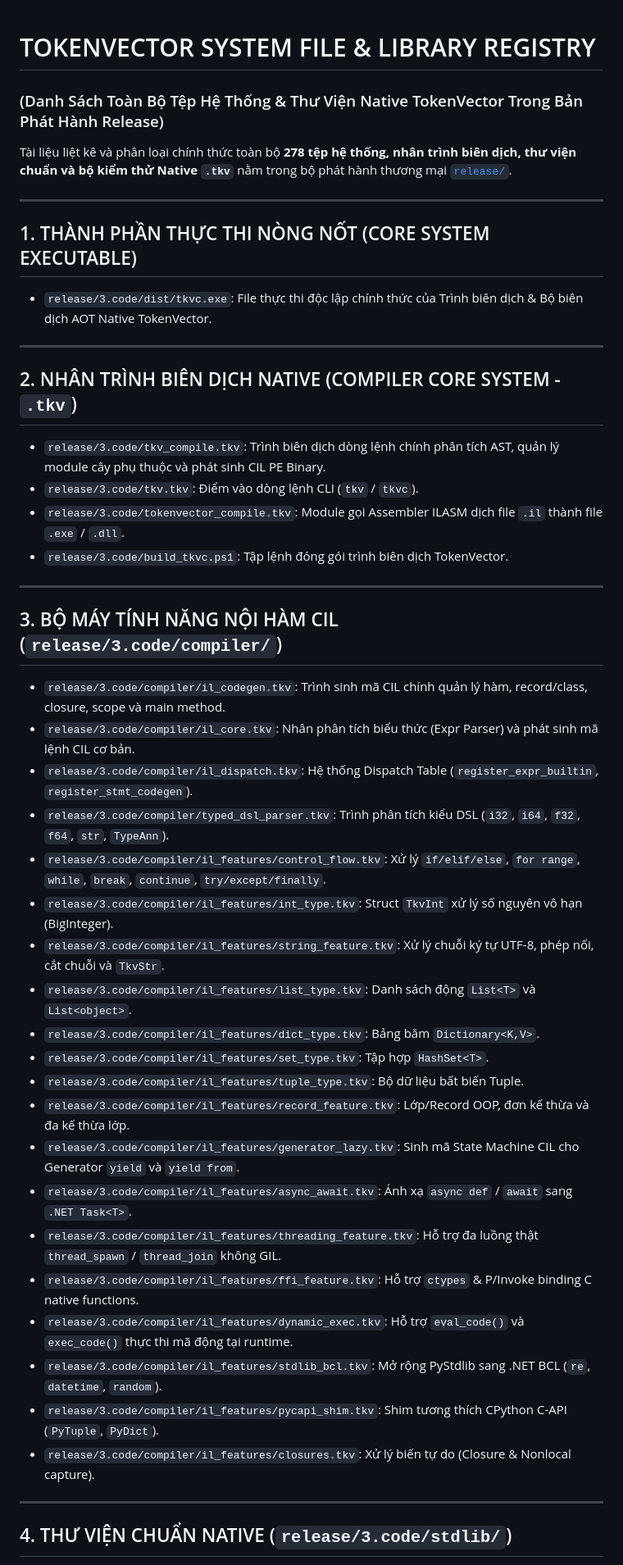
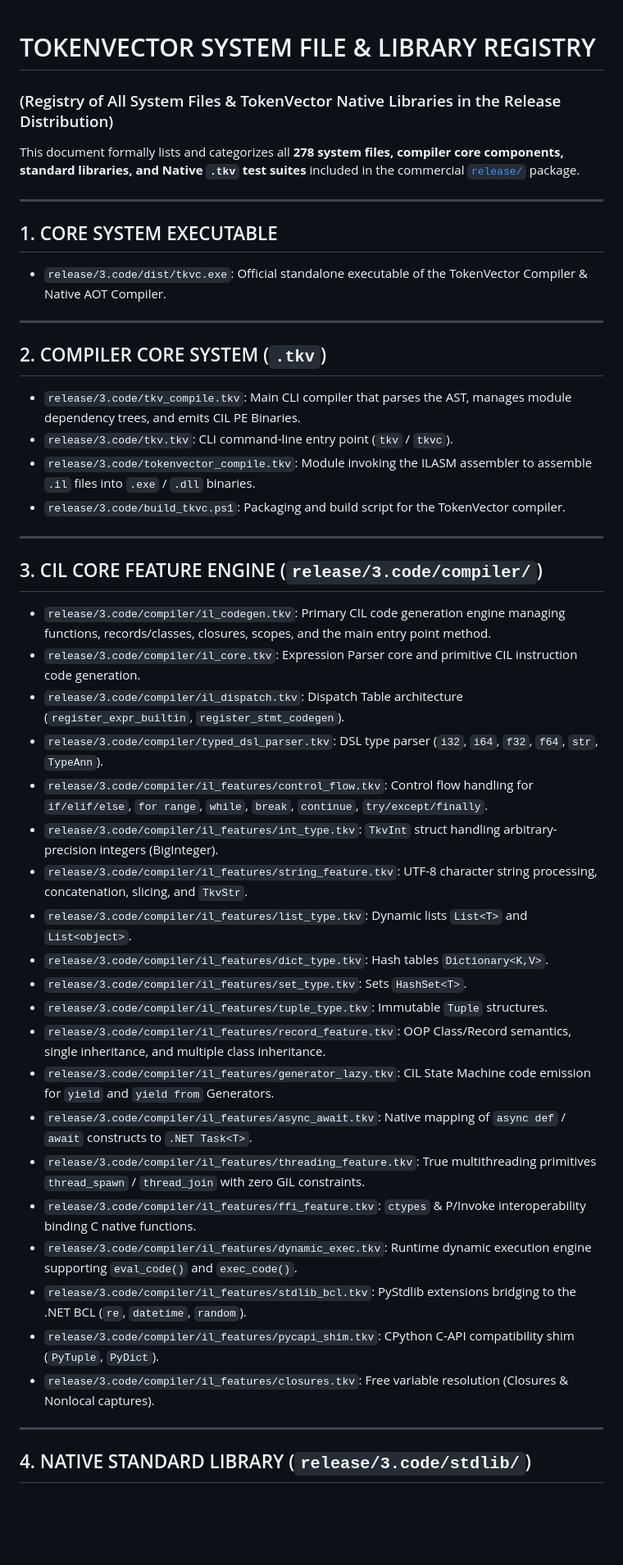
Before and after one commit to nguyenhungtran18/TokenVector, a Markdown page: TokenVector_system.md, the part around one of its changes. Shown at 82% size. Drawn GitHub-style; blank space fills up the shorter version.

```diff
--- a/TokenVector_system.md
+++ b/TokenVector_system.md
@@ -1,49 +1,50 @@
 # TOKENVECTOR SYSTEM FILE & LIBRARY REGISTRY
-### (Danh Sách Toàn Bộ Tệp Hệ Thống & Thư Viện Native TokenVector Trong Bản Phát Hành Release)
 
-Tài liệu liệt kê và phân loại chính thức toàn bộ **278 tệp hệ thống, nhân trình biên dịch, thư viện chuẩn và bộ kiểm thử Native `.tkv`** nằm trong bộ phát hành thương mại [`release/`](file:///C:/Claude%20AI%20Project/TokenVector/release/).
+### (Registry of All System Files & TokenVector Native Libraries in the Release Distribution)
+
+This document formally lists and categorizes all **278 system files, compiler core components, standard libraries, and Native `.tkv` test suites** included in the commercial [`release/`](https://github.com/nguyenhungtran18/TokenVector/blob/main/TokenVector_system.md#danh-s%C3%A1ch-to%C3%A0n-b%E1%BB%99-t%E1%BB%87p-h%E1%BB%87-th%E1%BB%91ng--th%C6%B0-vi%E1%BB%87n-native-tokenvector-trong-b%E1%BA%A3n-ph%C3%A1t-h%C3%A0nh-release) package.
 
 ---
 
-## 1. THÀNH PHẦN THỰC THI NÒNG NỐT (CORE SYSTEM EXECUTABLE)
+## 1. CORE SYSTEM EXECUTABLE
 
-- `release/3.code/dist/tkvc.exe`: File thực thi độc lập chính thức của Trình biên dịch & Bộ biên dịch AOT Native TokenVector.
+- `release/3.code/dist/tkvc.exe`: Official standalone executable of the TokenVector Compiler & Native AOT Compiler.
 
 ---
 
-## 2. NHÂN TRÌNH BIÊN DỊCH NATIVE (COMPILER CORE SYSTEM - `.tkv`)
+## 2. COMPILER CORE SYSTEM (`.tkv`)
 
-- `release/3.code/tkv_compile.tkv`: Trình biên dịch dòng lệnh chính phân tích AST, quản lý module cây phụ thuộc và phát sinh CIL PE Binary.
-- `release/3.code/tkv.tkv`: Điểm vào dòng lệnh CLI (`tkv` / `tkvc`).
-- `release/3.code/tokenvector_compile.tkv`: Module gọi Assembler ILASM dịch file `.il` thành file `.exe` / `.dll`.
-- `release/3.code/build_tkvc.ps1`: Tập lệnh đóng gói trình biên dịch TokenVector.
+- `release/3.code/tkv_compile.tkv`: Main CLI compiler that parses the AST, manages module dependency trees, and emits CIL PE Binaries.
+- `release/3.code/tkv.tkv`: CLI command-line entry point (`tkv` / `tkvc`).
+- `release/3.code/tokenvector_compile.tkv`: Module invoking the ILASM assembler to assemble `.il` files into `.exe` / `.dll` binaries.
+- `release/3.code/build_tkvc.ps1`: Packaging and build script for the TokenVector compiler.
 
 ---
 
-## 3. BỘ MÁY TÍNH NĂNG NỘI HÀM CIL (`release/3.code/compiler/`)
+## 3. CIL CORE FEATURE ENGINE (`release/3.code/compiler/`)
 
-- `release/3.code/compiler/il_codegen.tkv`: Trình sinh mã CIL chính quản lý hàm, record/class, closure, scope và main method.
-- `release/3.code/compiler/il_core.tkv`: Nhân phân tích biểu thức (Expr Parser) và phát sinh mã lệnh CIL cơ bản.
-- `release/3.code/compiler/il_dispatch.tkv`: Hệ thống Dispatch Table (`register_expr_builtin`, `register_stmt_codegen`).
-- `release/3.code/compiler/typed_dsl_parser.tkv`: Trình phân tích kiểu DSL (`i32`, `i64`, `f32`, `f64`, `str`, `TypeAnn`).
-- `release/3.code/compiler/il_features/control_flow.tkv`: Xử lý `if/elif/else`, `for range`, `while`, `break`, `continue`, `try/except/finally`.
-- `release/3.code/compiler/il_features/int_type.tkv`: Struct `TkvInt` xử lý số nguyên vô hạn (BigInteger).
-- `release/3.code/compiler/il_features/string_feature.tkv`: Xử lý chuỗi ký tự UTF-8, phép nối, cắt chuỗi và `TkvStr`.
-- `release/3.code/compiler/il_features/list_type.tkv`: Danh sách động `List<T>` và `List<object>`.
-- `release/3.code/compiler/il_features/dict_type.tkv`: Bảng băm `Dictionary<K,V>`.
-- `release/3.code/compiler/il_features/set_type.tkv`: Tập hợp `HashSet<T>`.
-- `release/3.code/compiler/il_features/tuple_type.tkv`: Bộ dữ liệu bất biến Tuple.
-- `release/3.code/compiler/il_features/record_feature.tkv`: Lớp/Record OOP, đơn kế thừa và đa kế thừa lớp.
-- `release/3.code/compiler/il_features/generator_lazy.tkv`: Sinh mã State Machine CIL cho Generator `yield` và `yield from`.
-- `release/3.code/compiler/il_features/async_await.tkv`: Ánh xạ `async def` / `await` sang `.NET Task<T>`.
-- `release/3.code/compiler/il_features/threading_feature.tkv`: Hỗ trợ đa luồng thật `thread_spawn` / `thread_join` không GIL.
-- `release/3.code/compiler/il_features/ffi_feature.tkv`: Hỗ trợ `ctypes` & P/Invoke binding C native functions.
-- `release/3.code/compiler/il_features/dynamic_exec.tkv`: Hỗ trợ `eval_code()` và `exec_code()` thực thi mã động tại runtime.
-- `release/3.code/compiler/il_features/stdlib_bcl.tkv`: Mở rộng PyStdlib sang .NET BCL (`re`, `datetime`, `random`).
-- `release/3.code/compiler/il_features/pycapi_shim.tkv`: Shim tương thích CPython C-API (`PyTuple`, `PyDict`).
-- `release/3.code/compiler/il_features/closures.tkv`: Xử lý biến tự do (Closure & Nonlocal capture).
+- `release/3.code/compiler/il_codegen.tkv`: Primary CIL code generation engine managing functions, records/classes, closures, scopes, and the main entry point method.
+- `release/3.code/compiler/il_core.tkv`: Expression Parser core and primitive CIL instruction code generation.
+- `release/3.code/compiler/il_dispatch.tkv`: Dispatch Table architecture (`register_expr_builtin`, `register_stmt_codegen`).
+- `release/3.code/compiler/typed_dsl_parser.tkv`: DSL type parser (`i32`, `i64`, `f32`, `f64`, `str`, `TypeAnn`).
+- `release/3.code/compiler/il_features/control_flow.tkv`: Control flow handling for `if/elif/else`, `for range`, `while`, `break`, `continue`, `try/except/finally`.
+- `release/3.code/compiler/il_features/int_type.tkv`: `TkvInt` struct handling arbitrary-precision integers (BigInteger).
+- `release/3.code/compiler/il_features/string_feature.tkv`: UTF-8 character string processing, concatenation, slicing, and `TkvStr`.
+- `release/3.code/compiler/il_features/list_type.tkv`: Dynamic lists `List<T>` and `List<object>`.
+- `release/3.code/compiler/il_features/dict_type.tkv`: Hash tables `Dictionary<K,V>`.
+- `release/3.code/compiler/il_features/set_type.tkv`: Sets `HashSet<T>`.
+- `release/3.code/compiler/il_features/tuple_type.tkv`: Immutable `Tuple` structures.
+- `release/3.code/compiler/il_features/record_feature.tkv`: OOP Class/Record semantics, single inheritance, and multiple class inheritance.
+- `release/3.code/compiler/il_features/generator_lazy.tkv`: CIL State Machine code emission for `yield` and `yield from` Generators.
+- `release/3.code/compiler/il_features/async_await.tkv`: Native mapping of `async def` / `await` constructs to `.NET Task<T>`.
+- `release/3.code/compiler/il_features/threading_feature.tkv`: True multithreading primitives `thread_spawn` / `thread_join` with zero GIL constraints.
+- `release/3.code/compiler/il_features/ffi_feature.tkv`: `ctypes` & P/Invoke interoperability binding C native functions.
+- `release/3.code/compiler/il_features/dynamic_exec.tkv`: Runtime dynamic execution engine supporting `eval_code()` and `exec_code()`.
+- `release/3.code/compiler/il_features/stdlib_bcl.tkv`: PyStdlib extensions bridging to the .NET BCL (`re`, `datetime`, `random`).
+- `release/3.code/compiler/il_features/pycapi_shim.tkv`: CPython C-API compatibility shim (`PyTuple`, `PyDict`).
+- `release/3.code/compiler/il_features/closures.tkv`: Free variable resolution (Closures & Nonlocal captures).
 
 ---
 
-## 4. THƯ VIỆN CHUẨN NATIVE (`release/3.code/stdlib/`)
+## 4. NATIVE STANDARD LIBRARY (`release/3.code/stdlib/`)
 
```
Also changed, not shown: other parts of TokenVector_system.md (+24 -24 lines).
